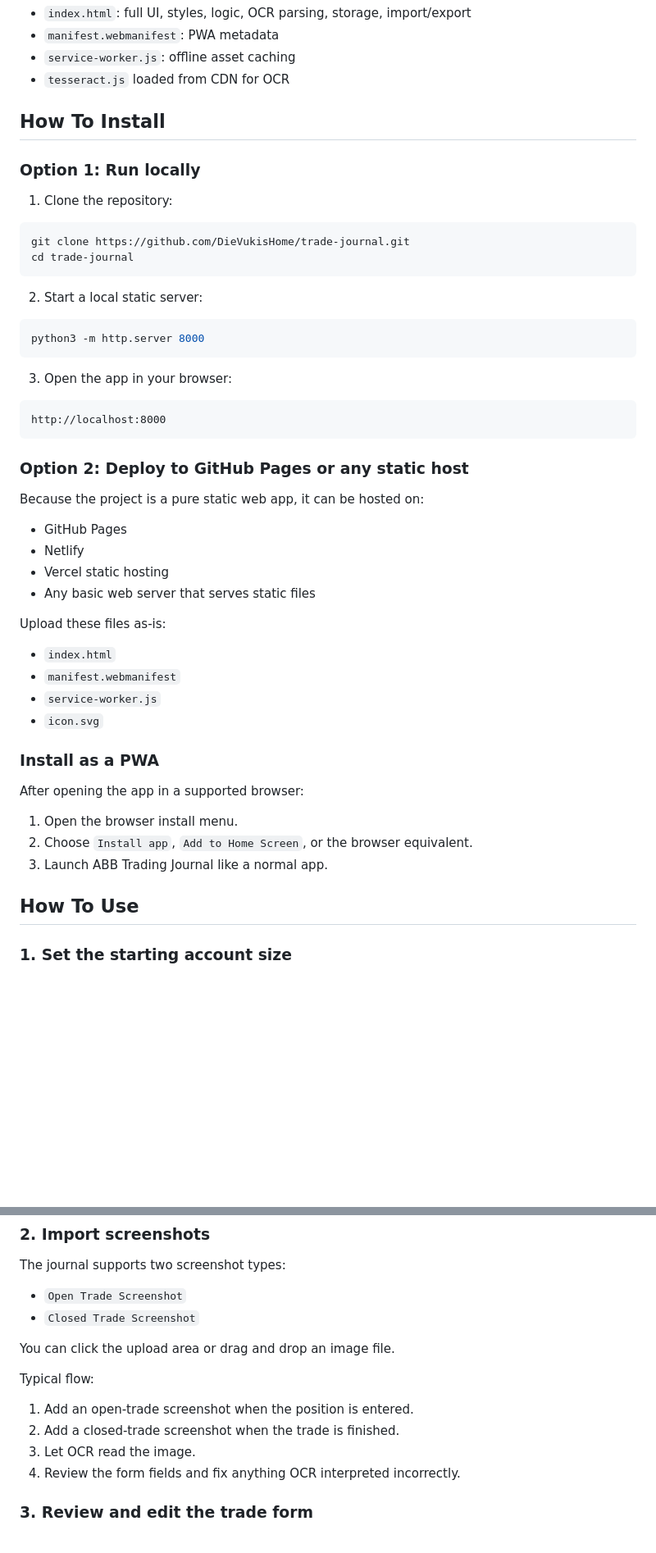
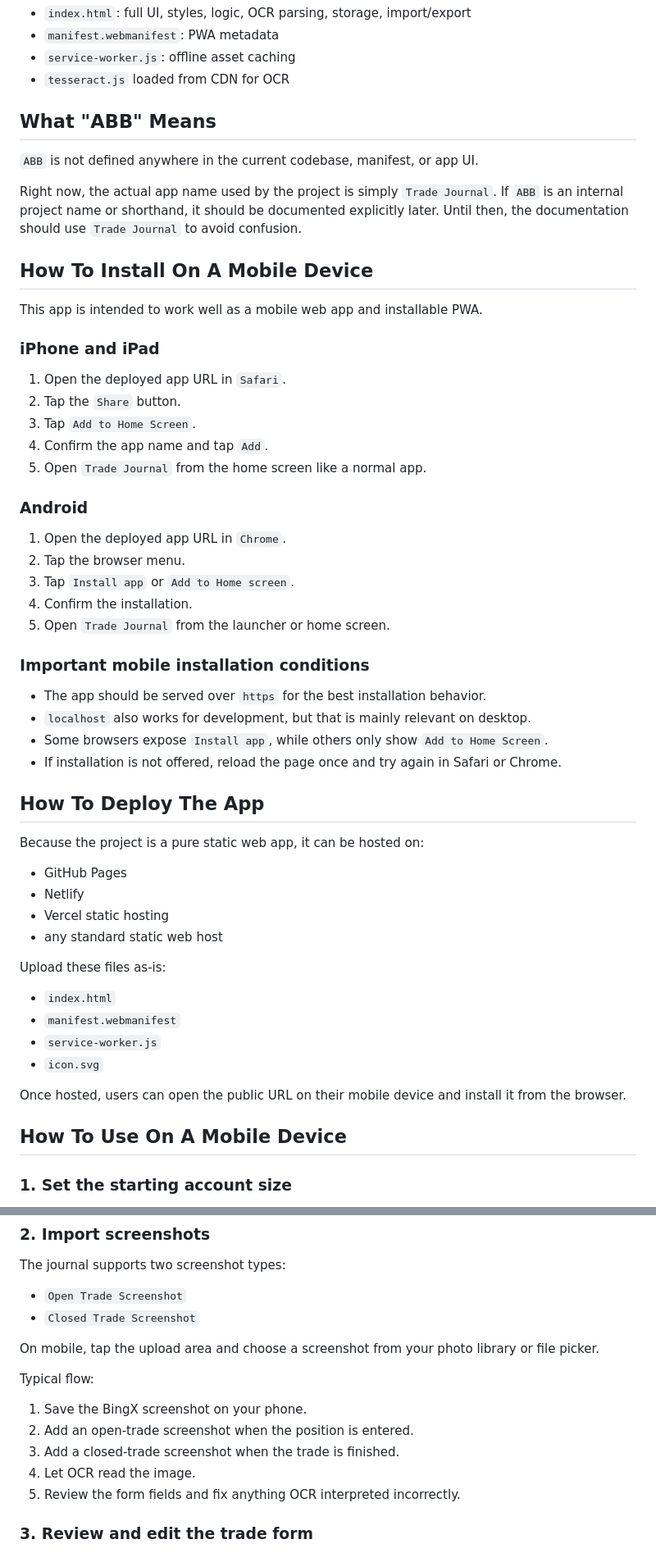
Before and after one commit to DieVukisHome/trade-journal, a Markdown page: README.md, 2 parts joined by grey strips. Shown at 82% size. Drawn GitHub-style; blank space fills up the shorter version.

Commit message:
Refocus README on mobile installation and usage

````diff
--- a/README.md
+++ b/README.md
@@ -37,37 +37,47 @@ The journal is designed for a simple workflow:
 - `service-worker.js`: offline asset caching
 - `tesseract.js` loaded from CDN for OCR
 
-## How To Install
+## What "ABB" Means
 
-### Option 1: Run locally
+`ABB` is not defined anywhere in the current codebase, manifest, or app UI.
 
-1. Clone the repository:
+Right now, the actual app name used by the project is simply `Trade Journal`. If `ABB` is an internal project name or shorthand, it should be documented explicitly later. Until then, the documentation should use `Trade Journal` to avoid confusion.
 
-```bash
-git clone https://github.com/DieVukisHome/trade-journal.git
-cd trade-journal
-```
+## How To Install On A Mobile Device
 
-2. Start a local static server:
+This app is intended to work well as a mobile web app and installable PWA.
 
-```bash
-python3 -m http.server 8000
-```
+### iPhone and iPad
 
-3. Open the app in your browser:
+1. Open the deployed app URL in `Safari`.
+2. Tap the `Share` button.
+3. Tap `Add to Home Screen`.
+4. Confirm the app name and tap `Add`.
+5. Open `Trade Journal` from the home screen like a normal app.
 
-```text
-http://localhost:8000
-```
+### Android
 
-### Option 2: Deploy to GitHub Pages or any static host
+1. Open the deployed app URL in `Chrome`.
+2. Tap the browser menu.
+3. Tap `Install app` or `Add to Home screen`.
+4. Confirm the installation.
+5. Open `Trade Journal` from the launcher or home screen.
+
+### Important mobile installation conditions
+
+- The app should be served over `https` for the best installation behavior.
+- `localhost` also works for development, but that is mainly relevant on desktop.
+- Some browsers expose `Install app`, while others only show `Add to Home Screen`.
+- If installation is not offered, reload the page once and try again in Safari or Chrome.
+
+## How To Deploy The App
 
 Because the project is a pure static web app, it can be hosted on:
 
 - GitHub Pages
 - Netlify
 - Vercel static hosting
-- Any basic web server that serves static files
+- any standard static web host
 
 Upload these files as-is:
 
@@ -76,15 +86,9 @@ Upload these files as-is:
 - `service-worker.js`
 - `icon.svg`
 
-### Install as a PWA
+Once hosted, users can open the public URL on their mobile device and install it from the browser.
 
-After opening the app in a supported browser:
-
-1. Open the browser install menu.
-2. Choose `Install app`, `Add to Home Screen`, or the browser equivalent.
-3. Launch ABB Trading Journal like a normal app.
-
-## How To Use
+## How To Use On A Mobile Device
 
 ### 1. Set the starting account size
 
@@ -103,13 +107,14 @@ The journal supports two screenshot types:
 - `Open Trade Screenshot`
 - `Closed Trade Screenshot`
 
-You can click the upload area or drag and drop an image file.
+On mobile, tap the upload area and choose a screenshot from your photo library or file picker.
 
 Typical flow:
 
-1. Add an open-trade screenshot when the position is entered.
-2. Add a closed-trade screenshot when the trade is finished.
-3. Let OCR read the image.
+1. Save the BingX screenshot on your phone.
+2. Add an open-trade screenshot when the position is entered.
+3. Add a closed-trade screenshot when the trade is finished.
+4. Let OCR read the image.
 4. Review the form fields and fix anything OCR interpreted incorrectly.
 
 ### 3. Review and edit the trade form
````
Also changed, not shown: other parts of README.md (+32 -25 lines).
